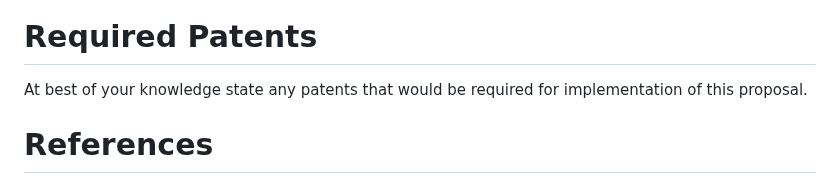
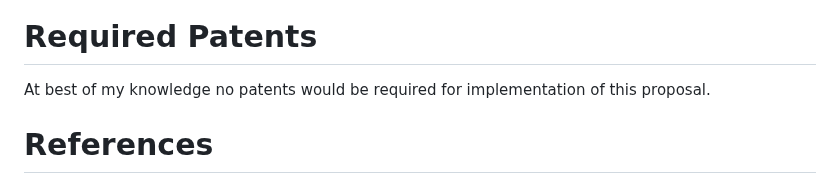
Before and after one commit to modelica/ModelicaSpecification, a Markdown page: RationaleMCP/0036/README.md, the part around the change. Rendered like a GitHub page.

Commit message:
No patent

```diff
--- a/RationaleMCP/0036/README.md
+++ b/RationaleMCP/0036/README.md
@@ -142,7 +142,7 @@ The package [TestSettingStates](TestSettingStates.mo) contain a trivial example
 ![Plot showing result](BothControl.png)
 
 # Required Patents
-At best of your knowledge state any patents that would be required for implementation of this proposal.
+At best of my knowledge no patents would be required for implementation of this proposal.
 
 # References
 https://modelica.org/events/modelica2017/proceedings/html/submissions/ecp17132517_OlssonMattssonOtterPfeifferBurgerHenriksson.pdf
```
